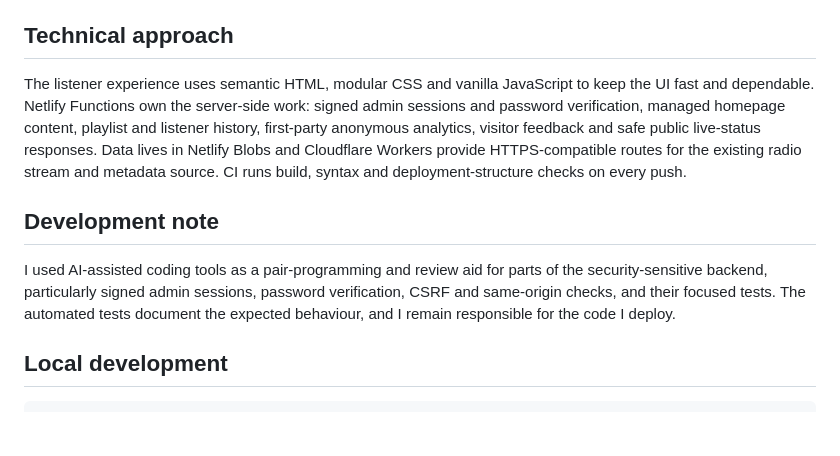
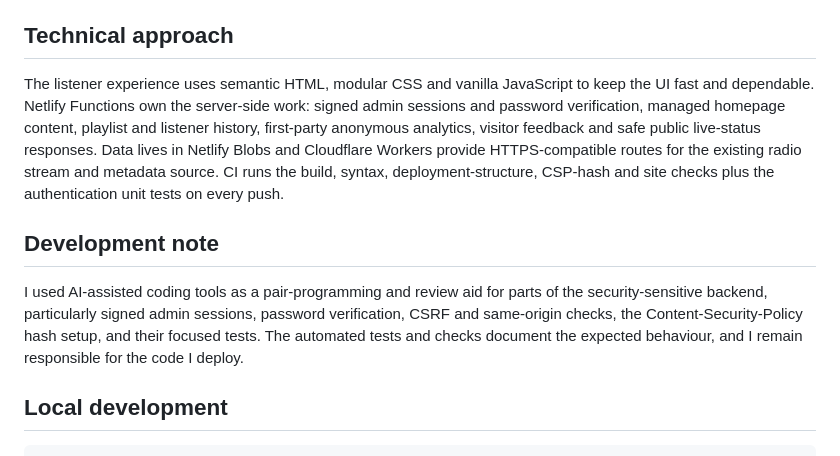
Before and after one commit to JamieP-205/coast-internet-radio, a Markdown page: README.md, the part around the change. GitHub-like rendering; blank space fills up the shorter version.

Commit message:
docs: cover the CSP check in the README

```diff
--- a/README.md
+++ b/README.md
@@ -48,11 +48,11 @@ The public site is fully accessible at the link above, but the admin area is pri
 
 ## Technical approach
 
-The listener experience uses semantic HTML, modular CSS and vanilla JavaScript to keep the UI fast and dependable. Netlify Functions own the server-side work: signed admin sessions and password verification, managed homepage content, playlist and listener history, first-party anonymous analytics, visitor feedback and safe public live-status responses. Data lives in Netlify Blobs and Cloudflare Workers provide HTTPS-compatible routes for the existing radio stream and metadata source. CI runs build, syntax and deployment-structure checks on every push.
+The listener experience uses semantic HTML, modular CSS and vanilla JavaScript to keep the UI fast and dependable. Netlify Functions own the server-side work: signed admin sessions and password verification, managed homepage content, playlist and listener history, first-party anonymous analytics, visitor feedback and safe public live-status responses. Data lives in Netlify Blobs and Cloudflare Workers provide HTTPS-compatible routes for the existing radio stream and metadata source. CI runs the build, syntax, deployment-structure, CSP-hash and site checks plus the authentication unit tests on every push.
 
 ## Development note
 
-I used AI-assisted coding tools as a pair-programming and review aid for parts of the security-sensitive backend, particularly signed admin sessions, password verification, CSRF and same-origin checks, and their focused tests. The automated tests document the expected behaviour, and I remain responsible for the code I deploy.
+I used AI-assisted coding tools as a pair-programming and review aid for parts of the security-sensitive backend, particularly signed admin sessions, password verification, CSRF and same-origin checks, the Content-Security-Policy hash setup, and their focused tests. The automated tests and checks document the expected behaviour, and I remain responsible for the code I deploy.
 
 ## Local development
 
```
